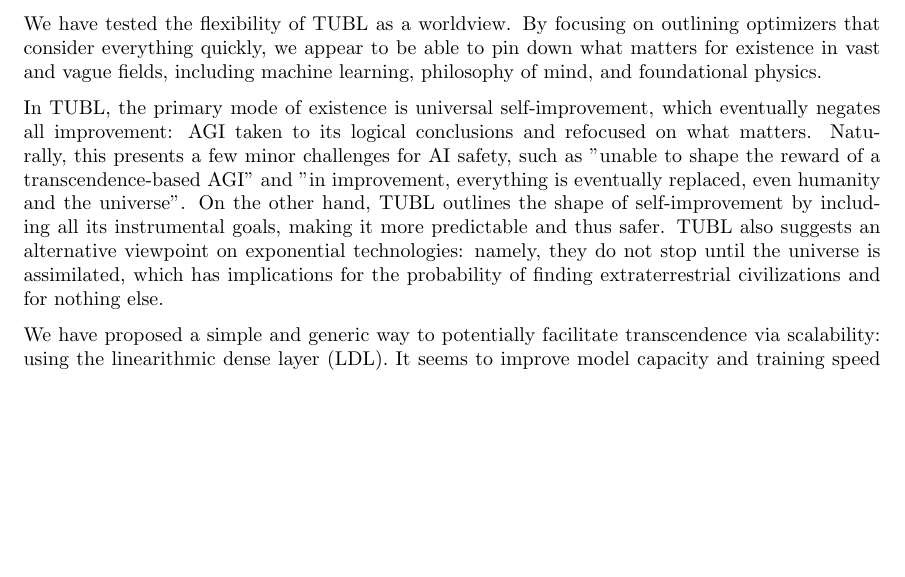
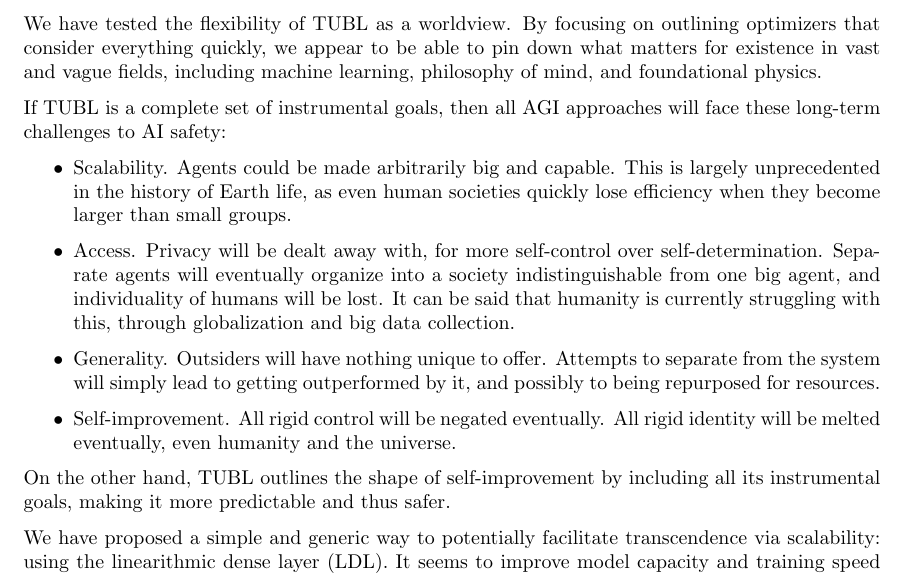
Before and after one commit to Antipurity/conceptual, a LaTeX paper (tgba/tgba.tex): part of page 14 of 19 before the commit and part of page 14 of 20 after it, cut so that both start at the same text, the shorter picture padded with empty space. Compiled offline with pdfLaTeX.

Commit message:
TUBL, directly applied to AI (un)safety.

```diff
--- a/tgba/tgba.tex
+++ b/tgba/tgba.tex
@@ -384,7 +384,16 @@ Within & Within & 16 & 8192 & 382K & 500K & 85.28\% $\pm$ 0.58\% & 19.09\% $\pm$
 
 We have tested the flexibility of TUBL as a worldview. By focusing on outlining optimizers that consider everything quickly, we appear to be able to pin down what matters for existence in vast and vague fields, including machine learning, philosophy of mind, and foundational physics.
 
-In TUBL, the primary mode of existence is universal self-improvement, which eventually negates all improvement: AGI taken to its logical conclusions and refocused on what matters. Naturally, this presents a few minor challenges for AI safety, such as "unable to shape the reward of a transcendence-based AGI" and "in improvement, everything is eventually replaced, even humanity and the universe". On the other hand, TUBL outlines the shape of self-improvement by including all its instrumental goals, making it more predictable and thus safer. TUBL also suggests an alternative viewpoint on exponential technologies: namely, they do not stop until the universe is assimilated, which has implications for the probability of finding extraterrestrial civilizations and for nothing else.
+If TUBL is a complete set of instrumental goals, then all AGI approaches will face these long-term challenges to AI safety:
+
+\begin{itemize}
+\item Scalability. Agents could be made arbitrarily big and capable. This is largely unprecedented in the history of Earth life, as even human societies quickly lose efficiency when they become larger than small groups.
+\item Access. Privacy will be dealt away with, for more self-control over self-determination. Separate agents will eventually organize into a society indistinguishable from one big agent, and individuality of humans will be lost. It can be said that humanity is currently struggling with this, through globalization and big data collection.
+\item Generality. Outsiders will have nothing unique to offer. Attempts to separate from the system will simply lead to getting outperformed by it, and possibly to being repurposed for resources.
+\item Self-improvement. All rigid control will be negated eventually. All rigid identity will be melted eventually, even humanity and the universe.
+\end{itemize}
+
+On the other hand, TUBL outlines the shape of self-improvement by including all its instrumental goals, making it more predictable and thus safer.
 
 We have proposed a simple and generic way to potentially facilitate transcendence via scalability: using the linearithmic dense layer (LDL). It seems to improve model capacity and training speed at no cost. If LDL's current issues are not fundamental limitations and can be solved, then it has the potential to become the quicksort of deep learning.
 
```
Also changed, not shown: tgba/tgba.pdf.
